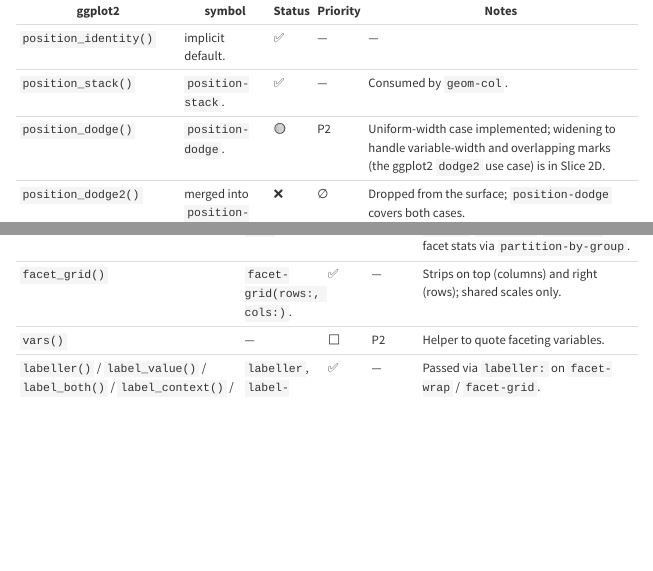
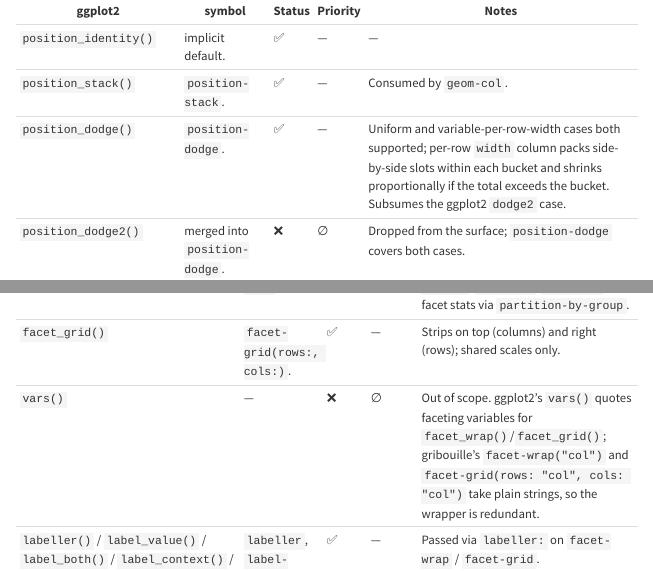
Before and after one commit to brainworkup/gribouille, a Quarto document (docs/feature-matrix.qmd): the page in a window 1100 px wide, from 4020 px down, and a second part further down, joined at a grey line. Rendered offline with R 4.5, knitr and Pandoc in place of Quarto, with nearby package versions; menus at the side of the page are left out.

Commit message:
docs: matrix tick dodge + vars OOS

```diff
--- a/docs/feature-matrix.qmd
+++ b/docs/feature-matrix.qmd
@@ -119,7 +119,7 @@ Legend for **Priority** (used to order future work):
 | ------------------------ | ----------------------------- | ------ | -------- | --------------------------------------------------------------------------------------------------------------------------------------- |
 | `position_identity()`    | implicit default.             | ✅     | —        | —                                                                                                                                       |
 | `position_stack()`       | `position-stack`.             | ✅     | —        | Consumed by `geom-col`.                                                                                                                 |
-| `position_dodge()`       | `position-dodge`.             | 🟡     | P2       | Uniform-width case implemented; widening to handle variable-width and overlapping marks (the ggplot2 `dodge2` use case) is in Slice 2D. |
+| `position_dodge()`       | `position-dodge`.             | ✅     | —        | Uniform and variable-per-row-width cases both supported; per-row `width` column packs side-by-side slots within each bucket and shrinks proportionally if the total exceeds the bucket. Subsumes the ggplot2 `dodge2` case. |
 | `position_dodge2()`      | merged into `position-dodge`. | ❌     | ∅        | Dropped from the surface; `position-dodge` covers both cases.                                                                           |
 | `position_fill()`        | `position-fill`.              | ✅     | —        | Stack normalised to 1 per x bucket.                                                                                                     |
 | `position_jitter()`      | `position-jitter`.            | ✅     | —        | Deterministic seed-based offsets; only continuous columns are jittered.                                                                 |
@@ -228,7 +228,7 @@ Legend for **Priority** (used to order future work):
 | ------------------------------------------------------------------------------------------------------------------------------ | --------------------------- | ------ | -------- | --------------------------------------------------------------------------------------------------------- |
 | `facet_wrap()`                                                                                                                 | `facet-wrap`.               | ✅     | —        | `scales = "fixed"` (default), `"free"`, `"free_x"`, `"free_y"`; per-facet stats via `partition-by-group`. |
 | `facet_grid()`                                                                                                                 | `facet-grid(rows:, cols:)`. | ✅     | —        | Strips on top (columns) and right (rows); shared scales only.                                             |
-| `vars()`                                                                                                                       | —                           | ⬜     | P2       | Helper to quote faceting variables.                                                                       |
+| `vars()`                                                                                                                       | —                           | ❌     | ∅        | Out of scope. ggplot2's `vars()` quotes faceting variables for `facet_wrap()`/`facet_grid()`; gribouille's `facet-wrap("col")` and `facet-grid(rows: "col", cols: "col")` take plain strings, so the wrapper is redundant. |
 | `labeller()` / `label_value()` / `label_both()` / `label_context()` / `label_wrap_gen()` | `labeller`, `label-value`, `label-both`, `label-context`, `label-wrap`. | ✅     | —        | Passed via `labeller:` on `facet-wrap` / `facet-grid`. `label_parsed`/`label_bquote` deferred. |
 
 ### Coordinates
```
Also changed, not shown: docs/feature-matrix.qmd (2 more changed lines).
